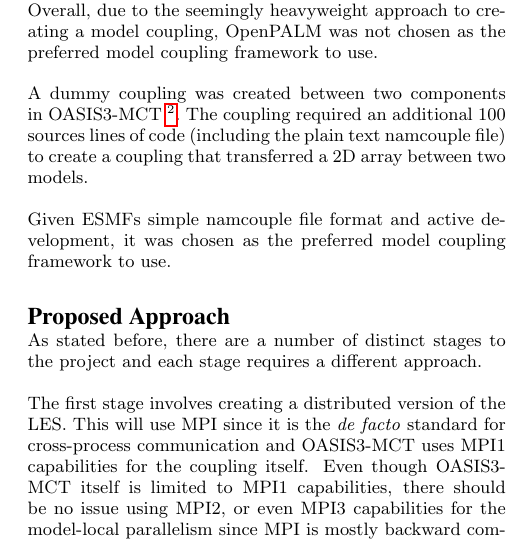
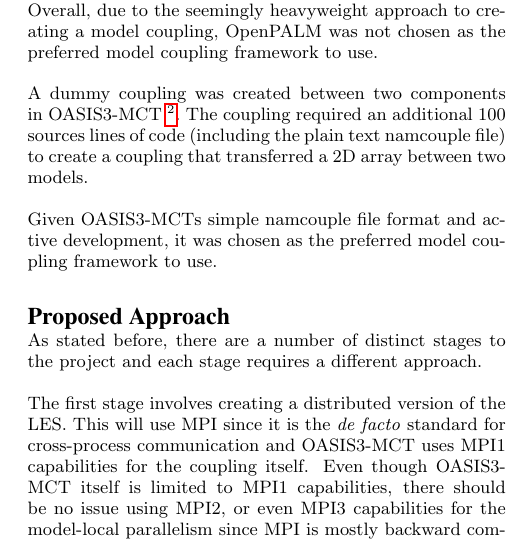
Before and after one commit to jessr92/LES-WRF-MPI, a LaTeX paper (Project Proposal/1002536r.tex): part of one column of page 5 of 6, cut so that both start at the same text. Compiled offline with pdfLaTeX.

Commit message:
Fix error of incorrect model coupler mentioned

```diff
--- a/Project Proposal/1002536r.tex
+++ b/Project Proposal/1002536r.tex
@@ -436,8 +436,8 @@
 code (including the plain text namcouple file) to create a coupling that
 transferred a 2D array between two models.
 
-Given ESMFs simple namcouple file format and active development, it was chosen
-as the preferred model coupling framework to use.
+Given OASIS3-MCTs simple namcouple file format and active development, it was
+chosen as the preferred model coupling framework to use.
 
 \section*{Proposed Approach}
 
```
